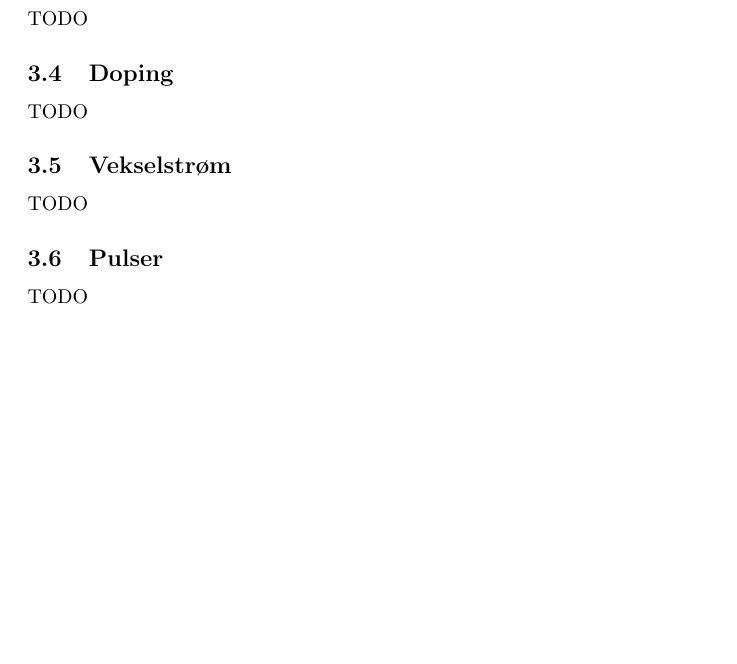
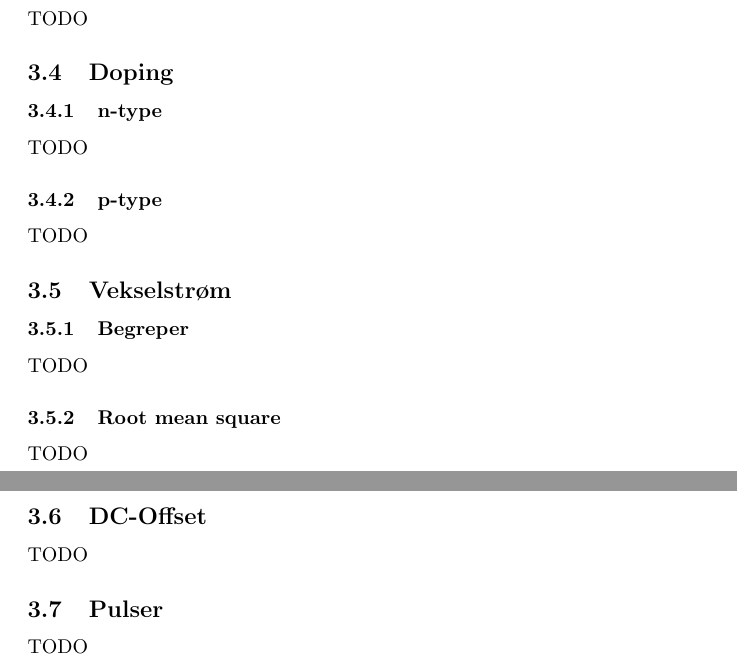
Before and after one commit to byllgrim/fys1210, a LaTeX document (fys1210.tex, which reads tex/uke4/dcoff.tex, tex/uke4/doping.tex, tex/uke4/uke4.tex): part of page 13 of 14 before the commit and two parts of pages 13 and 14 of 15 after it, the two joined at a grey line, cut so that both start at the same text, the shorter picture padded with empty space. Compiled offline with pdfLaTeX.

Commit message:
organize more of uke4

```diff
--- /dev/null
+++ b/tex/uke4/dcoff.tex
@@ -0,0 +1 @@
+TODO
--- a/tex/uke4/doping.tex
+++ b/tex/uke4/doping.tex
@@ -1 +1,7 @@
+\subsubsection{n-type}
 TODO
+
+
+
+\subsubsection{p-type}
+TODO
--- a/tex/uke4/uke4.tex
+++ b/tex/uke4/uke4.tex
@@ -20,5 +20,8 @@ Kap. 16, s.510-528
 \subsection{Vekselstrøm}
 \input{./tex/uke4/veksel}
 
+\subsection{DC-Offset}
+\input{./tex/uke4/dcoff}
+
 \subsection{Pulser}
 \input{./tex/uke4/pulser}
--- a/tex/uke4/veksel.tex
+++ b/tex/uke4/veksel.tex
@@ -1 +1,5 @@
+\subsubsection{Begreper}
 TODO
+
+\subsubsection{Root mean square}
+TODO
```
Also changed, not shown: fys1210.pdf.
